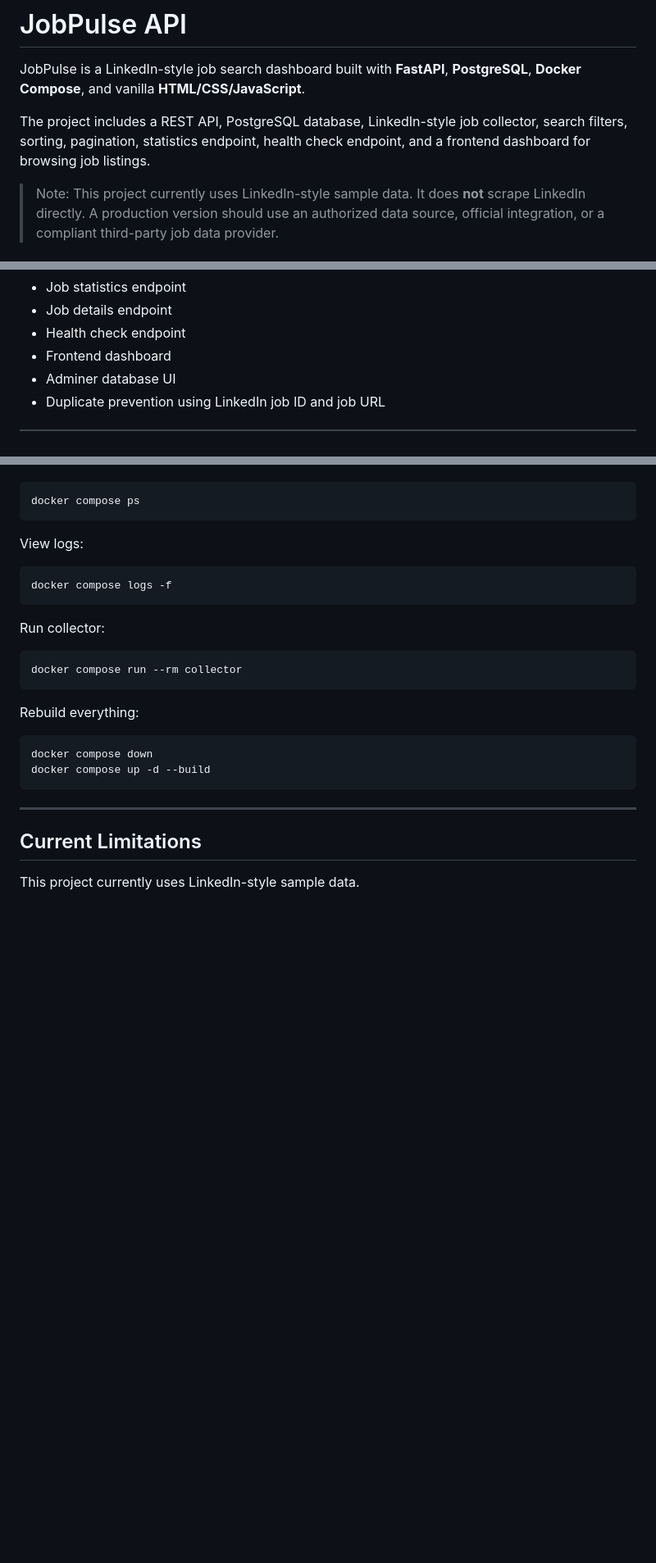
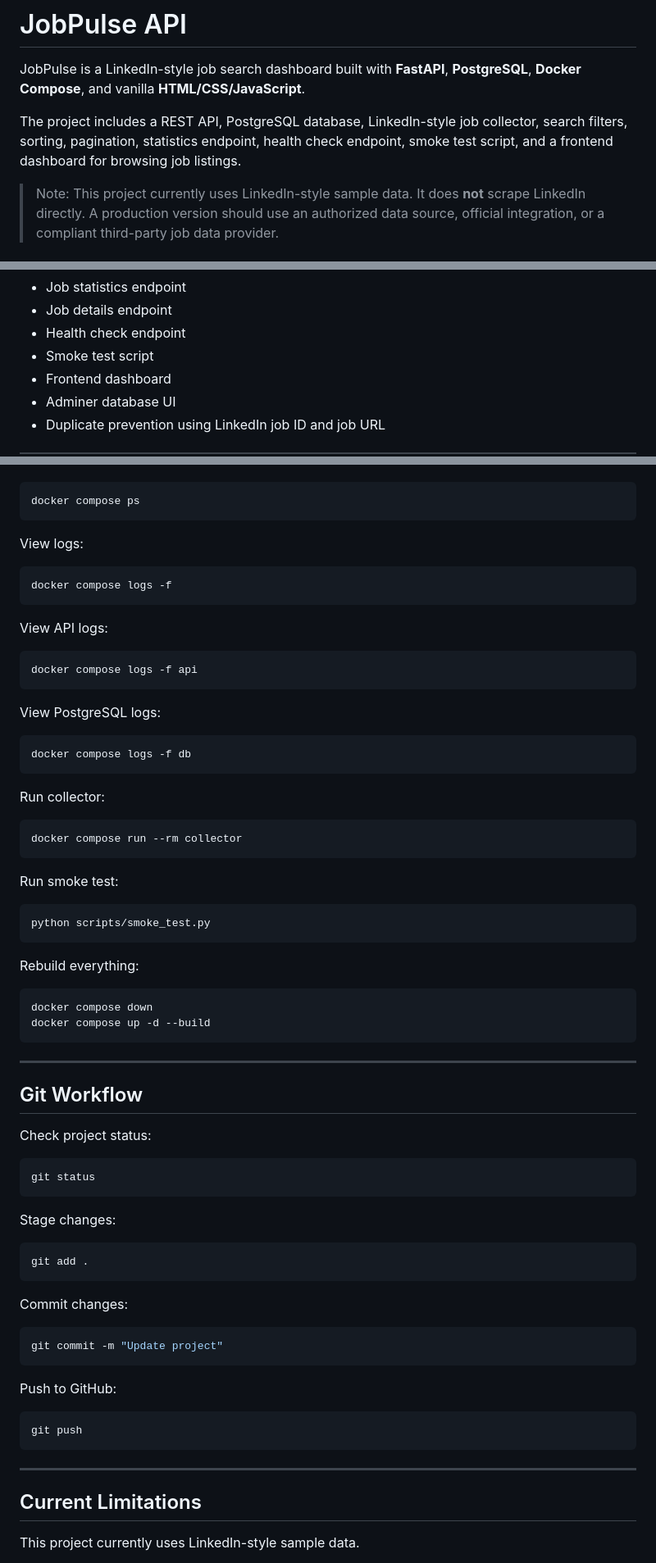
Before and after one commit to mrezamaghouli/jobpulse-api, a Markdown page: README.md, 3 parts joined by grey strips. Shown at 82% size. Rendered like a GitHub page; blank space fills up the shorter version.

Commit message:
Update README with smoke test documentation

````diff
--- a/README.md
+++ b/README.md
@@ -2,7 +2,7 @@
 
 JobPulse is a LinkedIn-style job search dashboard built with **FastAPI**, **PostgreSQL**, **Docker Compose**, and vanilla **HTML/CSS/JavaScript**.
 
-The project includes a REST API, PostgreSQL database, LinkedIn-style job collector, search filters, sorting, pagination, statistics endpoint, health check endpoint, and a frontend dashboard for browsing job listings.
+The project includes a REST API, PostgreSQL database, LinkedIn-style job collector, search filters, sorting, pagination, statistics endpoint, health check endpoint, smoke test script, and a frontend dashboard for browsing job listings.
 
 > Note: This project currently uses LinkedIn-style sample data. It does **not** scrape LinkedIn directly. A production version should use an authorized data source, official integration, or a compliant third-party job data provider.
 
@@ -22,6 +22,7 @@ The project includes a REST API, PostgreSQL database, LinkedIn-style job collect
 * Job statistics endpoint
 * Job details endpoint
 * Health check endpoint
+* Smoke test script
 * Frontend dashboard
 * Adminer database UI
 * Duplicate prevention using LinkedIn job ID and job URL
@@ -439,10 +479,28 @@ View logs:
 docker compose logs -f
 ```
 
+View API logs:
+
+```powershell
+docker compose logs -f api
+```
+
+View PostgreSQL logs:
+
+```powershell
+docker compose logs -f db
+```
+
 Run collector:
 
 ```powershell
 docker compose run --rm collector
+```
+
+Run smoke test:
+
+```powershell
+python scripts/smoke_test.py
 ```
 
 Rebuild everything:
@@ -450,6 +508,34 @@ Rebuild everything:
 ```powershell
 docker compose down
 docker compose up -d --build
+```
+
+---
+
+## Git Workflow
+
+Check project status:
+
+```powershell
+git status
+```
+
+Stage changes:
+
+```powershell
+git add .
+```
+
+Commit changes:
+
+```powershell
+git commit -m "Update project"
+```
+
+Push to GitHub:
+
+```powershell
+git push
 ```
 
 ---
````
Also changed, not shown: other parts of README.md (+47 -8 lines).
